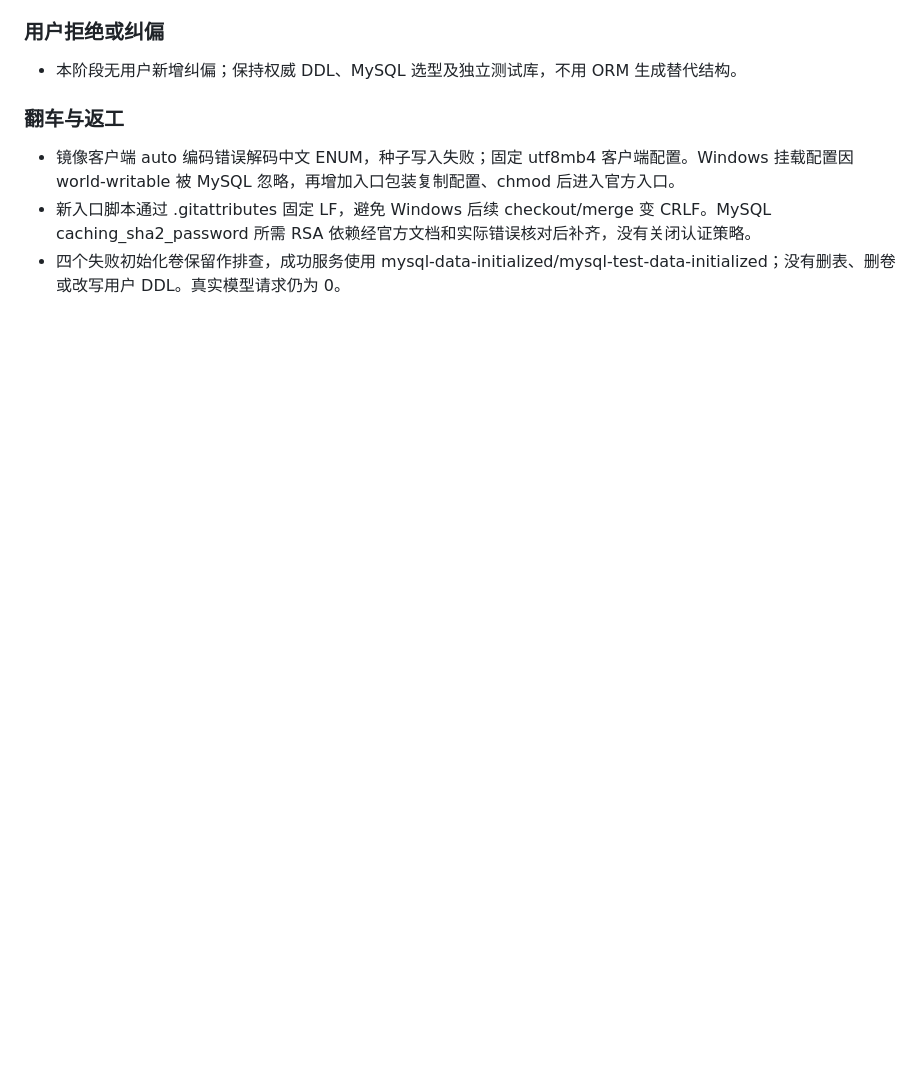
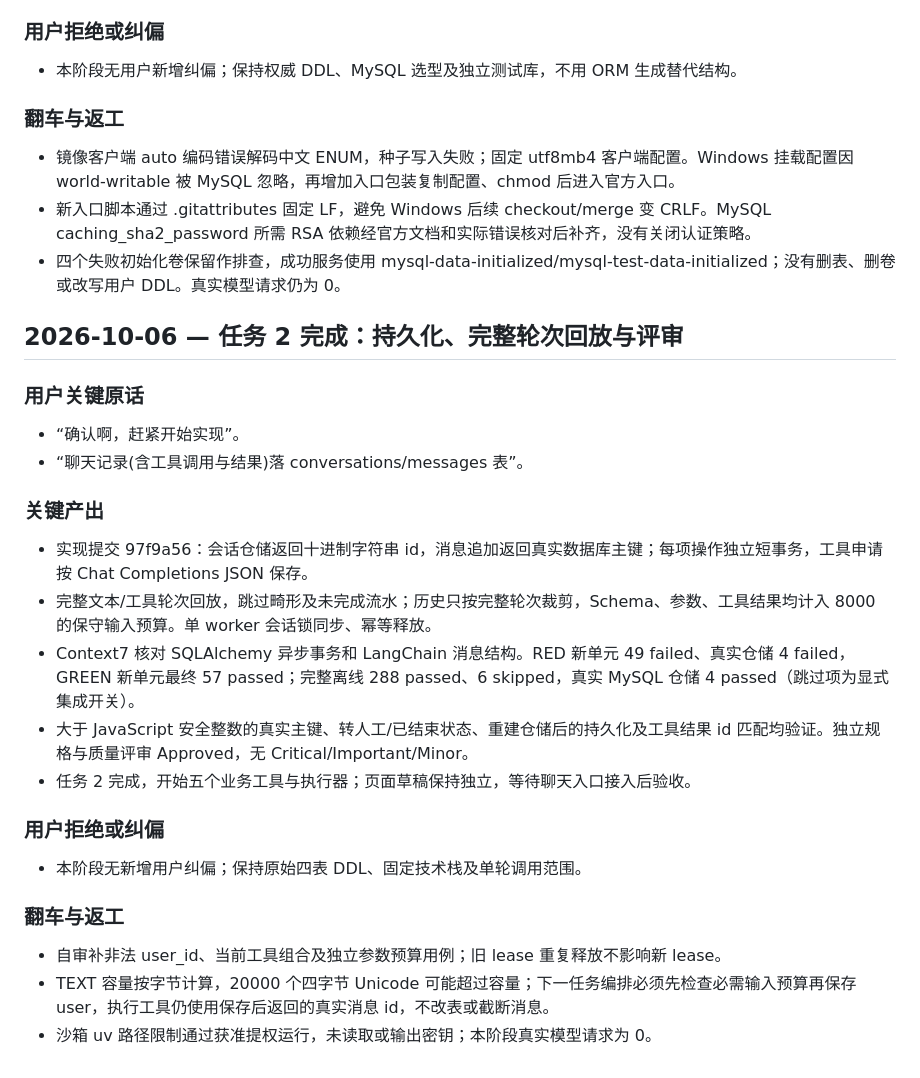
Before and after one commit to beemines/EcomAssist, a Markdown page: dev-notes/ch02.md, the part around the change. Rendered like a GitHub page; blank space fills up the shorter version.

Commit message:
docs: record conversation persistence and review

```diff
--- a/dev-notes/ch02.md
+++ b/dev-notes/ch02.md
@@ -132,3 +132,27 @@
 - 镜像客户端 auto 编码错误解码中文 ENUM，种子写入失败；固定 utf8mb4 客户端配置。Windows 挂载配置因 world-writable 被 MySQL 忽略，再增加入口包装复制配置、chmod 后进入官方入口。
 - 新入口脚本通过 .gitattributes 固定 LF，避免 Windows 后续 checkout/merge 变 CRLF。MySQL caching_sha2_password 所需 RSA 依赖经官方文档和实际错误核对后补齐，没有关闭认证策略。
 - 四个失败初始化卷保留作排查，成功服务使用 mysql-data-initialized/mysql-test-data-initialized；没有删表、删卷或改写用户 DDL。真实模型请求仍为 0。
+## 2026-10-06 — 任务 2 完成：持久化、完整轮次回放与评审
+
+### 用户关键原话
+
+- “确认啊，赶紧开始实现”。
+- “聊天记录(含工具调用与结果)落 conversations/messages 表”。
+
+### 关键产出
+
+- 实现提交 97f9a56：会话仓储返回十进制字符串 id，消息追加返回真实数据库主键；每项操作独立短事务，工具申请按 Chat Completions JSON 保存。
+- 完整文本/工具轮次回放，跳过畸形及未完成流水；历史只按完整轮次裁剪，Schema、参数、工具结果均计入 8000 的保守输入预算。单 worker 会话锁同步、幂等释放。
+- Context7 核对 SQLAlchemy 异步事务和 LangChain 消息结构。RED 新单元 49 failed、真实仓储 4 failed，GREEN 新单元最终 57 passed；完整离线 288 passed、6 skipped，真实 MySQL 仓储 4 passed（跳过项为显式集成开关）。
+- 大于 JavaScript 安全整数的真实主键、转人工/已结束状态、重建仓储后的持久化及工具结果 id 匹配均验证。独立规格与质量评审 Approved，无 Critical/Important/Minor。
+- 任务 2 完成，开始五个业务工具与执行器；页面草稿保持独立，等待聊天入口接入后验收。
+
+### 用户拒绝或纠偏
+
+- 本阶段无新增用户纠偏；保持原始四表 DDL、固定技术栈及单轮调用范围。
+
+### 翻车与返工
+
+- 自审补非法 user_id、当前工具组合及独立参数预算用例；旧 lease 重复释放不影响新 lease。
+- TEXT 容量按字节计算，20000 个四字节 Unicode 可能超过容量；下一任务编排必须先检查必需输入预算再保存 user，执行工具仍使用保存后返回的真实消息 id，不改表或截断消息。
+- 沙箱 uv 路径限制通过获准提权运行，未读取或输出密钥；本阶段真实模型请求为 0。
```
Also changed, not shown: 1 other file.
